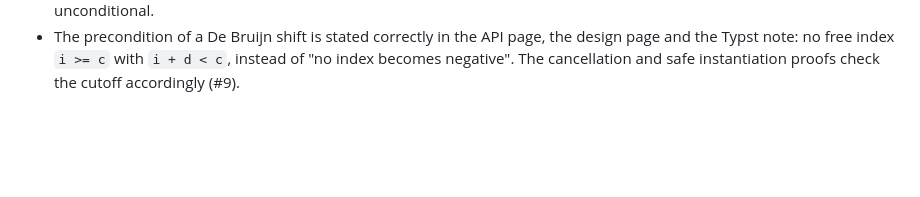
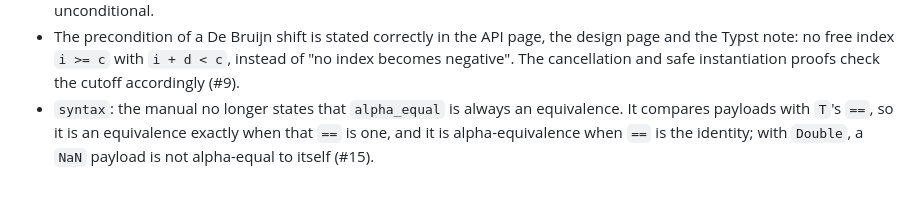
Before and after one commit to Luna-Flow/type_theory, a Markdown page: CHANGELOG.md, the part around the change. GitHub-like rendering; blank space fills up the shorter version.

Commit message:
docs: record the alpha_equal contract in CHANGELOG and checklist
Refs #15.

```diff
--- a/CHANGELOG.md
+++ b/CHANGELOG.md
@@ -87,3 +87,8 @@ All notable changes to `Luna-Flow/type_theory` are recorded here.
   the design page and the Typst note: no free index `i >= c` with `i + d < c`,
   instead of "no index becomes negative". The cancellation and safe
   instantiation proofs check the cutoff accordingly (#9).
+- `syntax`: the manual no longer states that `alpha_equal` is always an
+  equivalence. It compares payloads with `T`'s `==`, so it is an equivalence
+  exactly when that `==` is one, and it is alpha-equivalence when `==` is the
+  identity; with `Double`, a `NaN` payload is not alpha-equal to itself
+  (#15).
```
Also changed, not shown: CORRECTNESS_CHECKLIST.md (+4 -1 lines).
